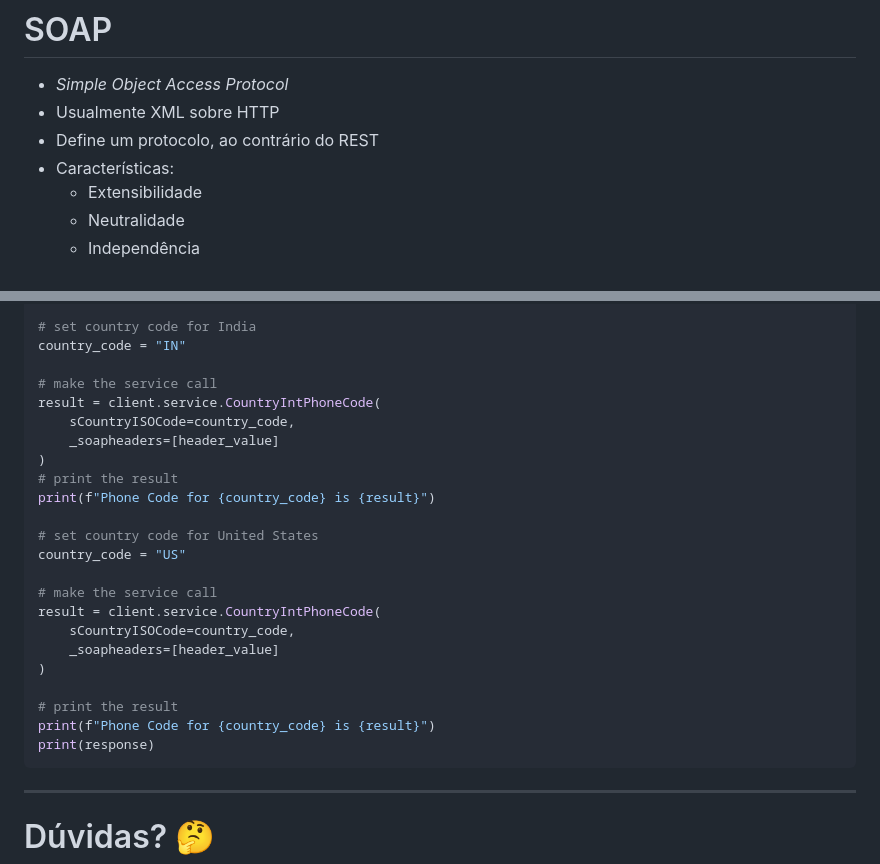
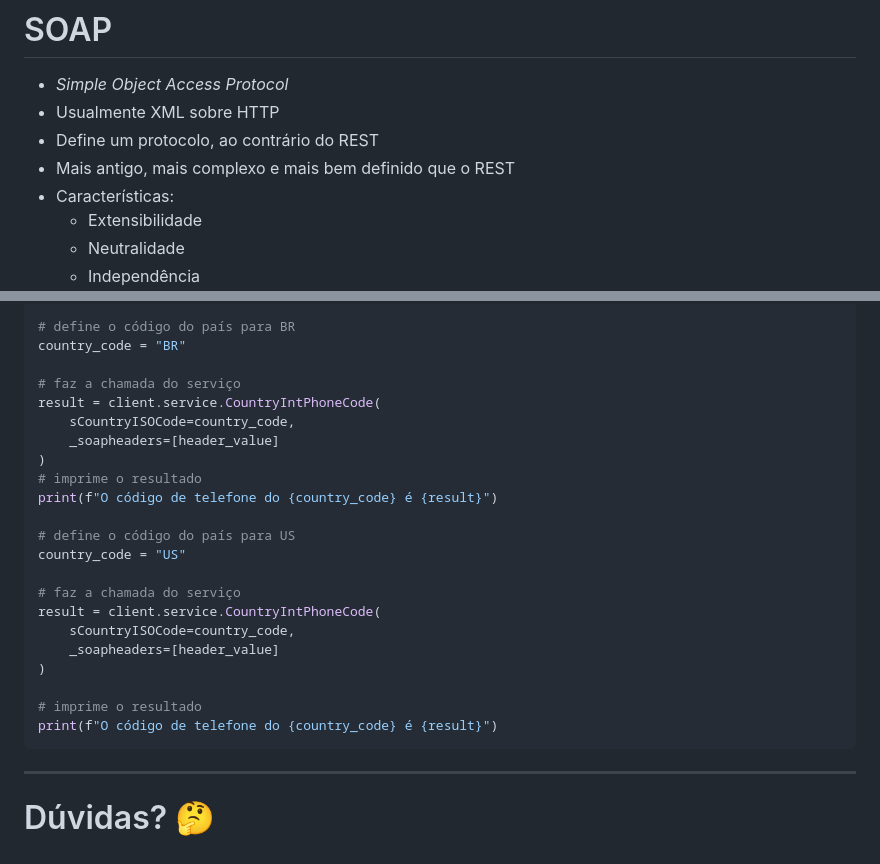
Before and after one commit to dvcirilo/pos-ifrn, a Markdown page: slides/aula03.md, 2 parts joined by grey strips. Drawn GitHub-style.

````diff
--- a/slides/aula03.md
+++ b/slides/aula03.md
@@ -27,6 +27,7 @@ img {
 - *Simple Object Access Protocol*
 - Usualmente XML sobre HTTP
 - Define um protocolo, ao contrário do REST
+- Mais antigo, mais complexo e mais bem definido que o REST
 - Características:
     - Extensibilidade
     - Neutralidade
@@ -130,28 +137,27 @@ header_value = header(Action=method_url, To=service_url)
 client = zeep.Client(wsdl=wsdl_url)
 
-# set country code for India
-country_code = "IN"
+# define o código do país para BR
+country_code = "BR"
 
-# make the service call
+# faz a chamada do serviço
 result = client.service.CountryIntPhoneCode(
 	sCountryISOCode=country_code,
 	_soapheaders=[header_value]
 )
-# print the result
-print(f"Phone Code for {country_code} is {result}")
+# imprime o resultado
+print(f"O código de telefone do {country_code} é {result}")
 
-# set country code for United States
+# define o código do país para US
 country_code = "US"
 
-# make the service call
+# faz a chamada do serviço
 result = client.service.CountryIntPhoneCode(
 	sCountryISOCode=country_code,
 	_soapheaders=[header_value]
 )
 
-# print the result
-print(f"Phone Code for {country_code} is {result}")
-print(response)
+# imprime o resultado
+print(f"O código de telefone do {country_code} é {result}")
 ```
 
 ---
````
Also changed, not shown: other parts of slides/aula03.md (+41 -35 lines), slides/aula02.md (+4 -3 lines), img/soap.jpeg (added), 3 other files.
